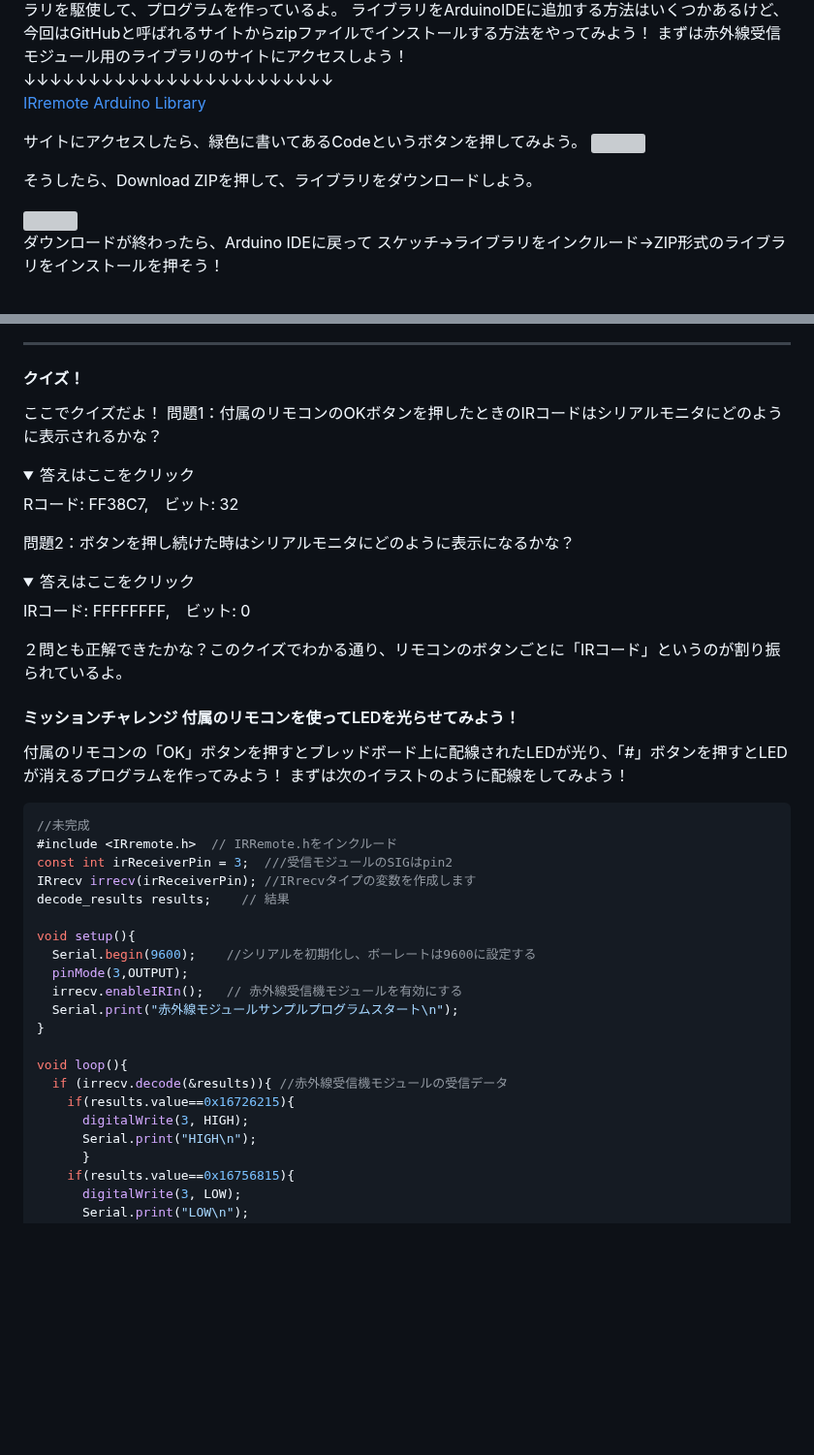
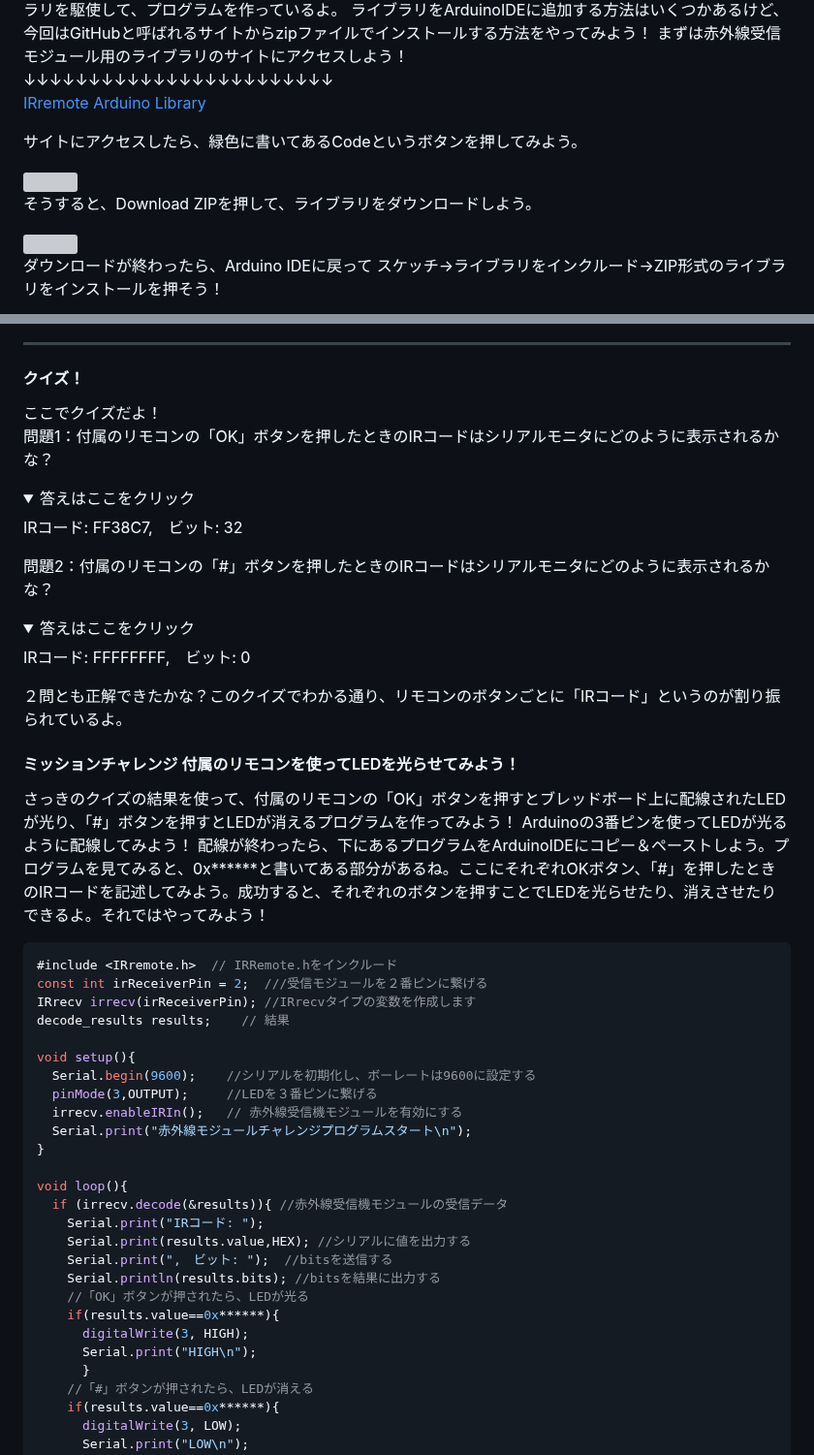
Before and after one commit to kobayashi-makoto2021/robobu, a Markdown page: Lesson_08/lesson8.md, 2 parts joined by grey strips. Shown at 97% size. Rendered like a GitHub page; folded sections open; blank space fills up the shorter version; grey boxes are pictures that could not be loaded.

````diff
--- a/Lesson_08/lesson8.md
+++ b/Lesson_08/lesson8.md
@@ -107,9 +109,10 @@ Arduinoライブラリとは世界中のプログラマが切磋琢磨して作
 [IRremote Arduino Library](https://github.com/Arduino-IRremote/Arduino-IRremote)
 
 サイトにアクセスしたら、緑色に書いてあるCodeというボタンを押してみよう。
+
 <img src="image/library1.png" width="70%">
 
-そうしたら、Download ZIPを押して、ライブラリをダウンロードしよう。
+そうすると、Download ZIPを押して、ライブラリをダウンロードしよう。
 
 <img src="image/library2.png" width="70%">
 
@@ -165,12 +170,12 @@ void loop(){
 
 #### クイズ！
 ここでクイズだよ！
-問題1：付属のリモコンのOKボタンを押したときのIRコードはシリアルモニタにどのように表示されるかな？
+問題1：付属のリモコンの「OK」ボタンを押したときのIRコードはシリアルモニタにどのように表示されるかな？
 <details><summary>答えはここをクリック</summary><div>
-Rコード: FF38C7,　ビット: 32
+IRコード: FF38C7,　ビット: 32
 </div></details>
 
-問題2：ボタンを押し続けた時はシリアルモニタにどのように表示になるかな？
+問題2：付属のリモコンの「#」ボタンを押したときのIRコードはシリアルモニタにどのように表示されるかな？
 <details><summary>答えはここをクリック</summary><div>
 IRコード: FFFFFFFF,　ビット: 0
 </div></details>
@@ -178,30 +183,36 @@ IRコード: FFFFFFFF,　ビット: 0
 ２問とも正解できたかな？このクイズでわかる通り、リモコンのボタンごとに「IRコード」というのが割り振られているよ。
 
 #### ミッションチャレンジ 付属のリモコンを使ってLEDを光らせてみよう！
-付属のリモコンの「OK」ボタンを押すとブレッドボード上に配線されたLEDが光り、「#」ボタンを押すとLEDが消えるプログラムを作ってみよう！
-まずは次のイラストのように配線をしてみよう！
+さっきのクイズの結果を使って、付属のリモコンの「OK」ボタンを押すとブレッドボード上に配線されたLEDが光り、「#」ボタンを押すとLEDが消えるプログラムを作ってみよう！
+Arduinoの3番ピンを使ってLEDが光るように配線してみよう！
+配線が終わったら、下にあるプログラムをArduinoIDEにコピー＆ペーストしよう。プログラムを見てみると、0x******と書いてある部分があるね。ここにそれぞれOKボタン、「#」を押したときのIRコードを記述してみよう。成功すると、それぞれのボタンを押すことでLEDを光らせたり、消えさせたりできるよ。それではやってみよう！
 
 ```C++
-//未完成
 #include <IRremote.h>  // IRRemote.hをインクルード
-const int irReceiverPin = 3;  ///受信モジュールのSIGはpin2
+const int irReceiverPin = 2;  ///受信モジュールを２番ピンに繋げる
 IRrecv irrecv(irReceiverPin); //IRrecvタイプの変数を作成します
 decode_results results;    // 結果
 
 void setup(){
   Serial.begin(9600);    //シリアルを初期化し、ボーレートは9600に設定する
-  pinMode(3,OUTPUT);
+  pinMode(3,OUTPUT);     //LEDを３番ピンに繋げる
   irrecv.enableIRIn();   // 赤外線受信機モジュールを有効にする
-  Serial.print("赤外線モジュールサンプルプログラムスタート\n");
+  Serial.print("赤外線モジュールチャレンジプログラムスタート\n");
 }
 
 void loop(){
   if (irrecv.decode(&results)){ //赤外線受信機モジュールの受信データ
-    if(results.value==0x16726215){
+    Serial.print("IRコード: ");
+    Serial.print(results.value,HEX); //シリアルに値を出力する
+    Serial.print(",　ビット: ");  //bitsを送信する
+    Serial.println(results.bits); //bitsを結果に出力する
+    //「OK」ボタンが押されたら、LEDが光る
+    if(results.value==0x******){
       digitalWrite(3, HIGH);
       Serial.print("HIGH\n");
       }
-    if(results.value==0x16756815){
+    //「#」ボタンが押されたら、LEDが消える
+    if(results.value==0x******){
       digitalWrite(3, LOW);
       Serial.print("LOW\n");
     }
````
Also changed, not shown: other parts of Lesson_08/lesson8.md (+49 -4 lines), Lesson_08/image/colorspectrum.png (added), 3 other files.
